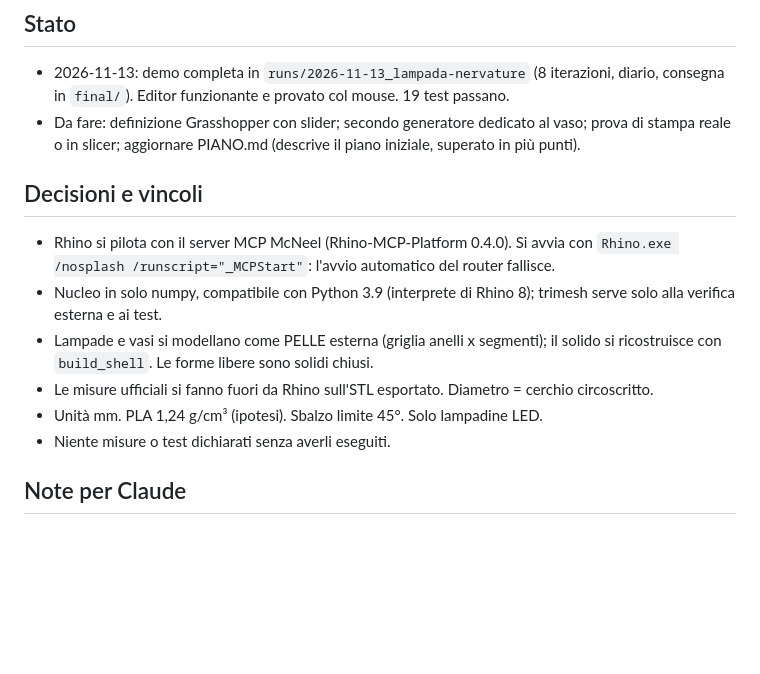
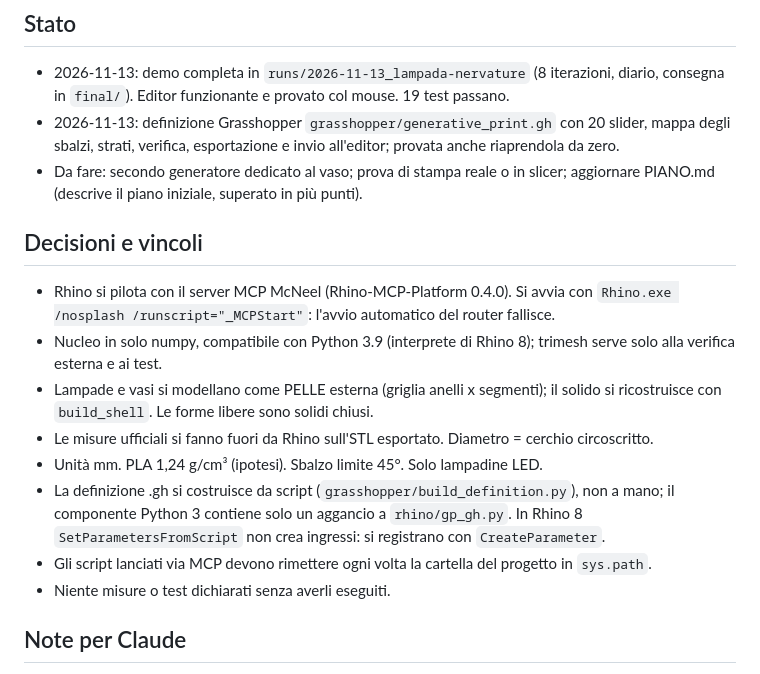
Before and after one commit to filippovisentin/rhino-3d-print-, a Markdown page: CLAUDE.md, the part around the change. GitHub-like rendering; blank space fills up the shorter version.

```diff
--- a/CLAUDE.md
+++ b/CLAUDE.md
@@ -5,7 +5,8 @@ Strumento open source (MIT) di generative design per la stampa 3D FDM dentro Rhi
 
 ## Stato
 - 2026-11-13: demo completa in `runs/2026-11-13_lampada-nervature` (8 iterazioni, diario, consegna in `final/`). Editor funzionante e provato col mouse. 19 test passano.
-- Da fare: definizione Grasshopper con slider; secondo generatore dedicato al vaso; prova di stampa reale o in slicer; aggiornare PIANO.md (descrive il piano iniziale, superato in più punti).
+- 2026-11-13: definizione Grasshopper `grasshopper/generative_print.gh` con 20 slider, mappa degli sbalzi, strati, verifica, esportazione e invio all'editor; provata anche riaprendola da zero.
+- Da fare: secondo generatore dedicato al vaso; prova di stampa reale o in slicer; aggiornare PIANO.md (descrive il piano iniziale, superato in più punti).
 
 ## Decisioni e vincoli
 - Rhino si pilota con il server MCP McNeel (Rhino-MCP-Platform 0.4.0). Si avvia con `Rhino.exe /nosplash /runscript="_MCPStart"`: l'avvio automatico del router fallisce.
@@ -13,6 +14,8 @@ Strumento open source (MIT) di generative design per la stampa 3D FDM dentro Rhi
 - Lampade e vasi si modellano come PELLE esterna (griglia anelli x segmenti); il solido si ricostruisce con `build_shell`. Le forme libere sono solidi chiusi.
 - Le misure ufficiali si fanno fuori da Rhino sull'STL esportato. Diametro = cerchio circoscritto.
 - Unità mm. PLA 1,24 g/cm³ (ipotesi). Sbalzo limite 45°. Solo lampadine LED.
+- La definizione .gh si costruisce da script (`grasshopper/build_definition.py`), non a mano; il componente Python 3 contiene solo un aggancio a `rhino/gp_gh.py`. In Rhino 8 `SetParametersFromScript` non crea ingressi: si registrano con `CreateParameter`.
+- Gli script lanciati via MCP devono rimettere ogni volta la cartella del progetto in `sys.path`.
 - Niente misure o test dichiarati senza averli eseguiti.
 
 ## Note per Claude
```
Also changed, not shown: README.md (+7 -2 lines), grasshopper/canvas.png (added), 6 other files.
